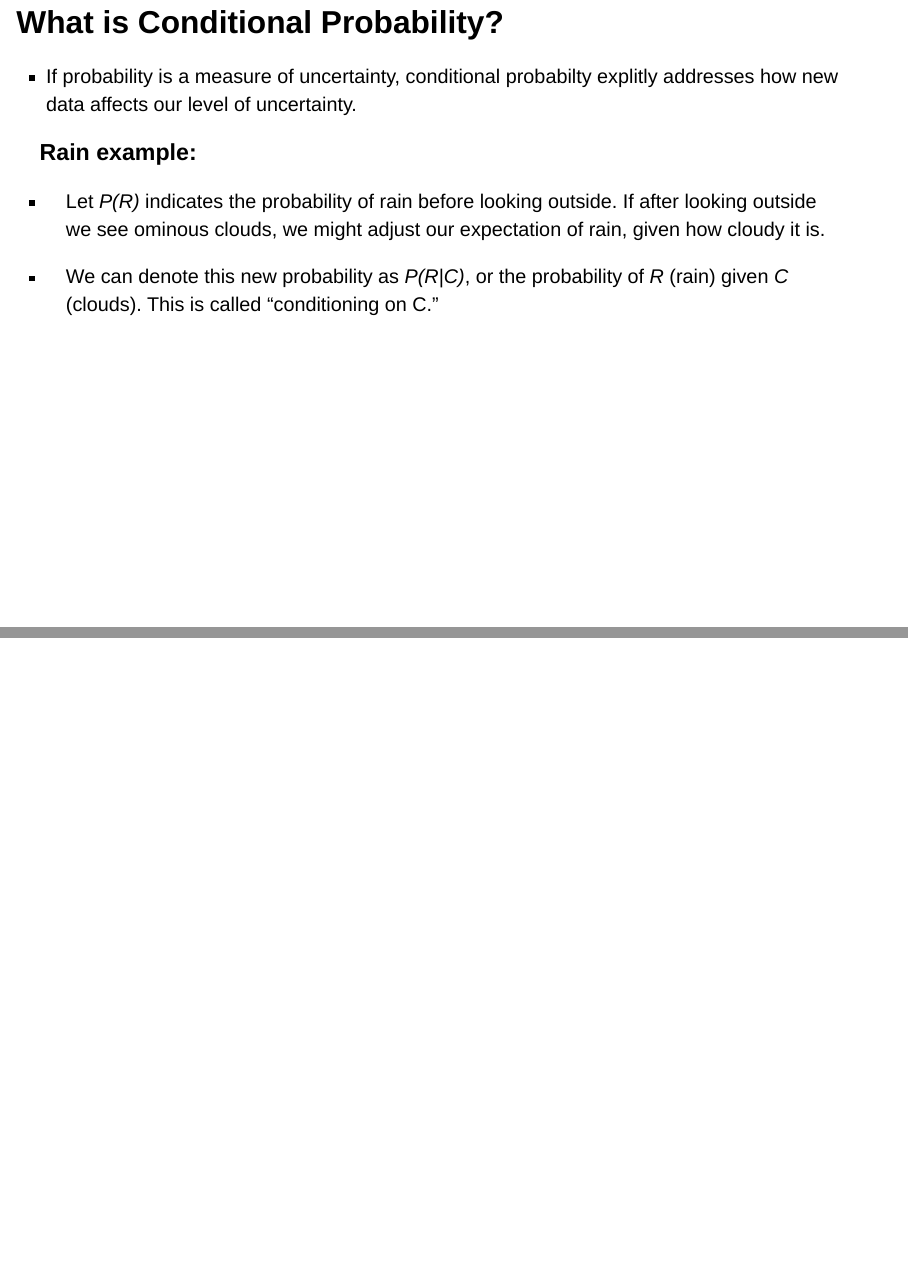
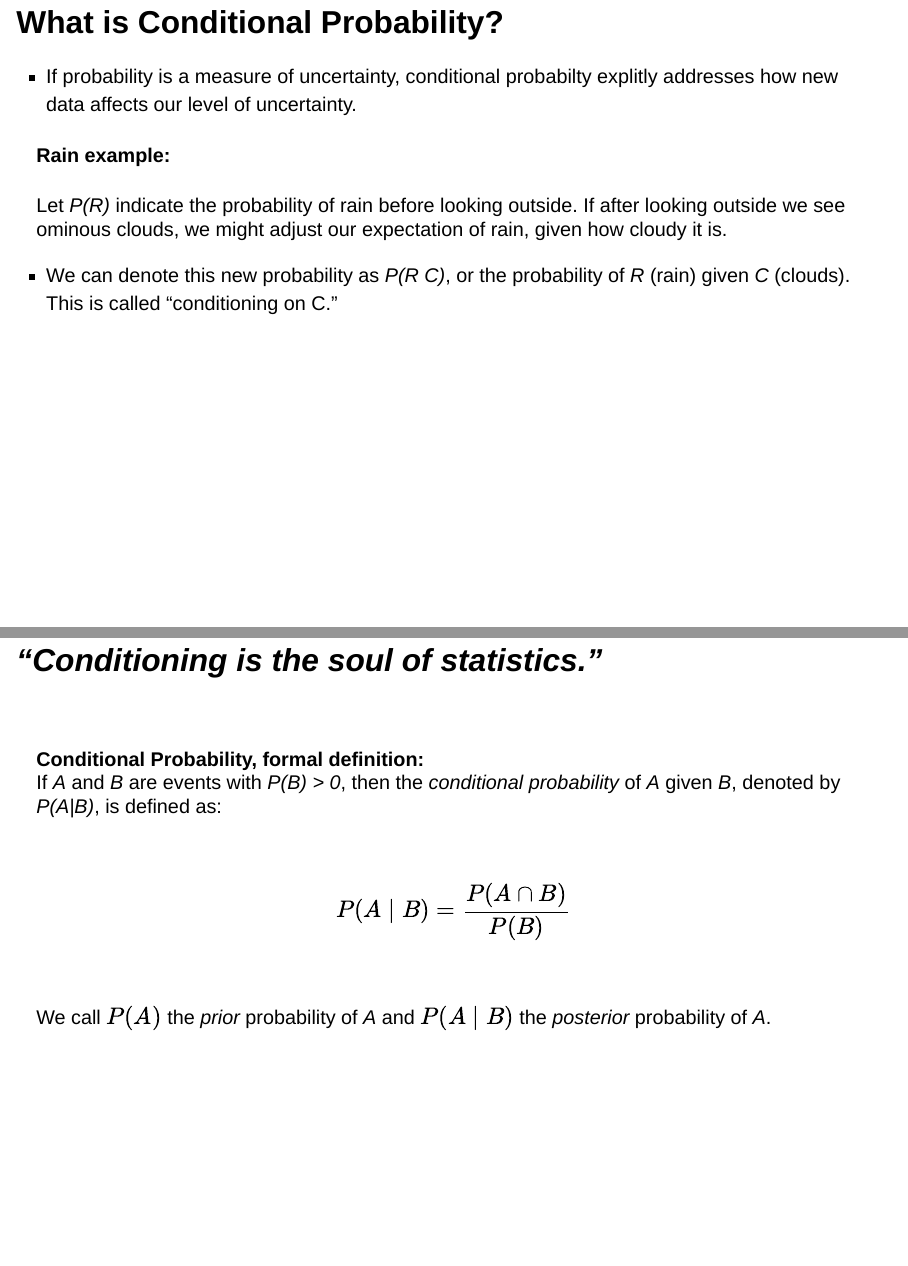
Before and after one commit to ckfaber/STAT110, a Quarto document (IntroToProb_Chapter2.qmd): pages 2 and 3 of 3, joined at a grey line. Rendered offline with R 4.5, knitr and Pandoc in place of Quarto, with nearby package versions; drawn as Slidy slides in place of the format the file asks for.

Commit message:
Adds intro slides

```diff
--- a/IntroToProb_Chapter2.qmd
+++ b/IntroToProb_Chapter2.qmd
@@ -9,9 +9,25 @@ editor: visual
 
 -   If probability is a measure of uncertainty, conditional probabilty explitly addresses how new data affects our level of uncertainty.
 
-### Rain example:
-- Let *P(R)* indicates the probability of rain before looking outside. If after looking outside we see ominous clouds, we might adjust our expectation of rain, given how cloudy it is.
+#### Rain example:
+Let *P(R)* indicate the probability of rain before looking outside. If after looking outside we see ominous clouds, we might adjust our expectation of rain, given how cloudy it is.
 
-- We can denote this new probability as *P(R|C)*, or the probability of *R* (rain) given *C* (clouds). This is called "conditioning on C."
+- We can denote this new probability as *P(R \mid C)*, or the probability of *R* (rain) given *C* (clouds). This is called "conditioning on C."
 
-##
+
+## *"Conditioning is the soul of statistics."*
+
+<br>
+
+__Conditional Probability, formal definition:__
+If *A* and *B* are events with *P(B) > 0*, then the *conditional probability* of *A* given *B*, denoted by *P(A|B)*, is defined as:
+
+<br>
+
+<center>
+$\displaystyle P(A \mid B) = \frac{P(A \cap B)}{P(B)}$
+</center>
+
+<br>
+
+We call $P(A)$ the *prior* probability of *A* and $P (A \mid B)$ the *posterior* probability of *A*.
```
Also changed, not shown: IntroToProb_Chapter2.html.
